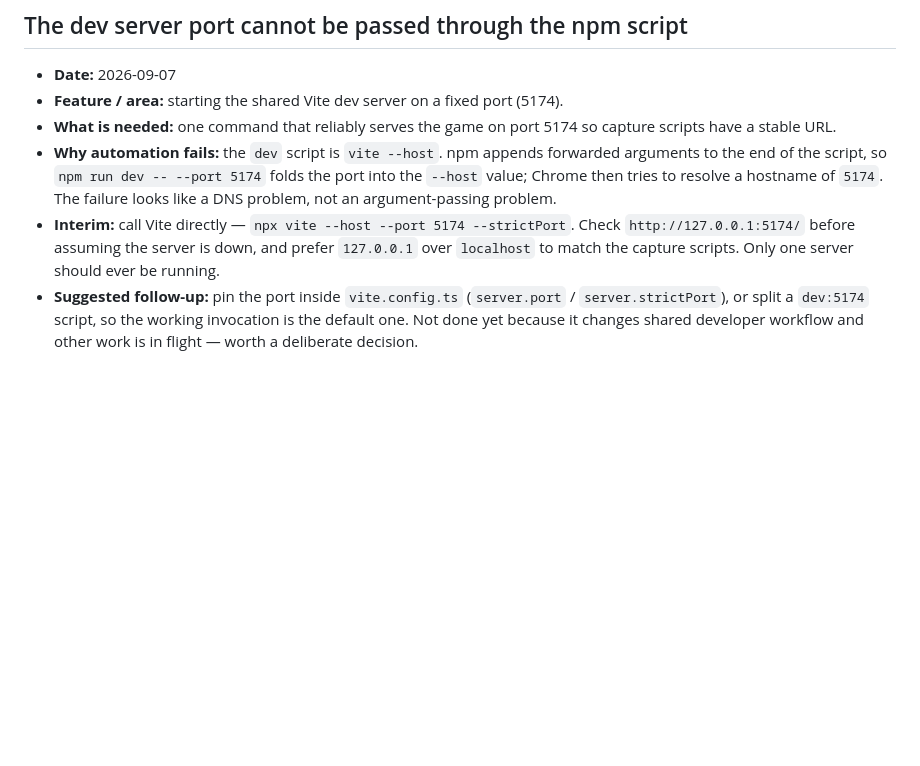
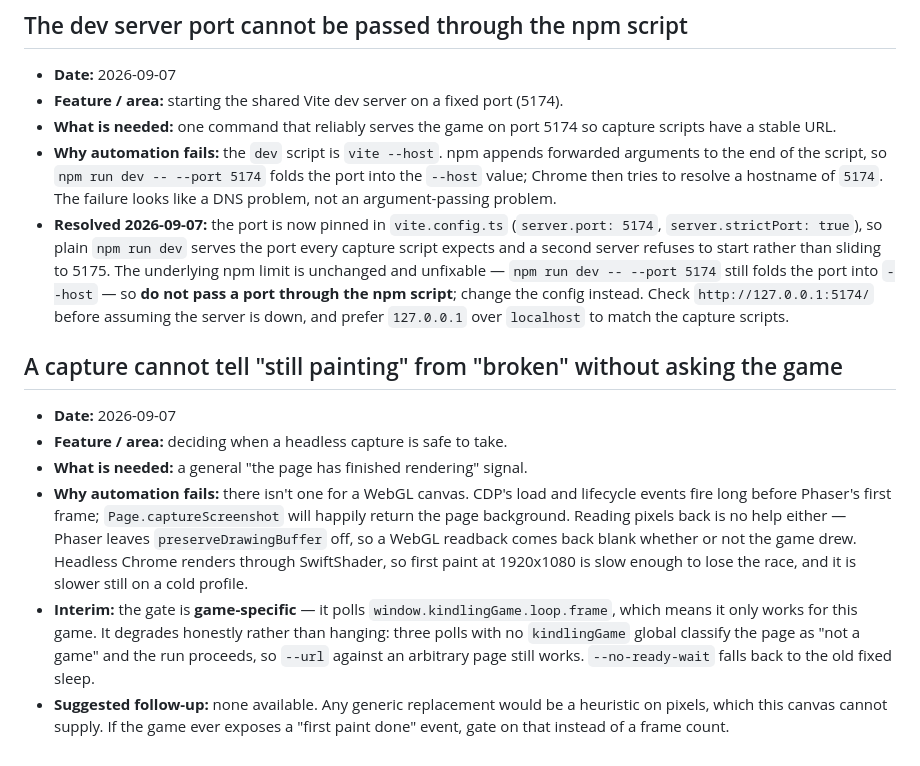
Before and after one commit to XylarDark/KindlingGame, a Markdown page: docs/operational/automation-gaps.md, the part around the change. GitHub-like rendering; blank space fills up the shorter version.

```diff
--- a/docs/operational/automation-gaps.md
+++ b/docs/operational/automation-gaps.md
@@ -67,5 +67,13 @@ Procedure: [automation-standards.mdc](../../.cursor/rules/automation-standards.m
 - **Feature / area:** starting the shared Vite dev server on a fixed port (5174).
 - **What is needed:** one command that reliably serves the game on port 5174 so capture scripts have a stable URL.
 - **Why automation fails:** the `dev` script is `vite --host`. npm appends forwarded arguments to the end of the script, so `npm run dev -- --port 5174` folds the port into the `--host` value; Chrome then tries to resolve a hostname of `5174`. The failure looks like a DNS problem, not an argument-passing problem.
-- **Interim:** call Vite directly — `npx vite --host --port 5174 --strictPort`. Check `http://127.0.0.1:5174/` before assuming the server is down, and prefer `127.0.0.1` over `localhost` to match the capture scripts. Only one server should ever be running.
-- **Suggested follow-up:** pin the port inside `vite.config.ts` (`server.port` / `server.strictPort`), or split a `dev:5174` script, so the working invocation is the default one. Not done yet because it changes shared developer workflow and other work is in flight — worth a deliberate decision.
+- **Resolved 2026-09-07:** the port is now pinned in `vite.config.ts` (`server.port: 5174`, `server.strictPort: true`), so plain `npm run dev` serves the port every capture script expects and a second server refuses to start rather than sliding to 5175. The underlying npm limit is unchanged and unfixable — `npm run dev -- --port 5174` still folds the port into `--host` — so **do not pass a port through the npm script**; change the config instead. Check `http://127.0.0.1:5174/` before assuming the server is down, and prefer `127.0.0.1` over `localhost` to match the capture scripts.
+
+## A capture cannot tell "still painting" from "broken" without asking the game
+
+- **Date:** 2026-09-07
+- **Feature / area:** deciding when a headless capture is safe to take.
+- **What is needed:** a general "the page has finished rendering" signal.
+- **Why automation fails:** there isn't one for a WebGL canvas. CDP's load and lifecycle events fire long before Phaser's first frame; `Page.captureScreenshot` will happily return the page background. Reading pixels back is no help either — Phaser leaves `preserveDrawingBuffer` off, so a WebGL readback comes back blank whether or not the game drew. Headless Chrome renders through SwiftShader, so first paint at 1920x1080 is slow enough to lose the race, and it is slower still on a cold profile.
+- **Interim:** the gate is **game-specific** — it polls `window.kindlingGame.loop.frame`, which means it only works for this game. It degrades honestly rather than hanging: three polls with no `kindlingGame` global classify the page as "not a game" and the run proceeds, so `--url` against an arbitrary page still works. `--no-ready-wait` falls back to the old fixed sleep.
+- **Suggested follow-up:** none available. Any generic replacement would be a heuristic on pixels, which this canvas cannot supply. If the game ever exposes a "first paint done" event, gate on that instead of a frame count.
```
Also changed, not shown: docs/KNOWN_ERRORS.md (+16 -0 lines).
